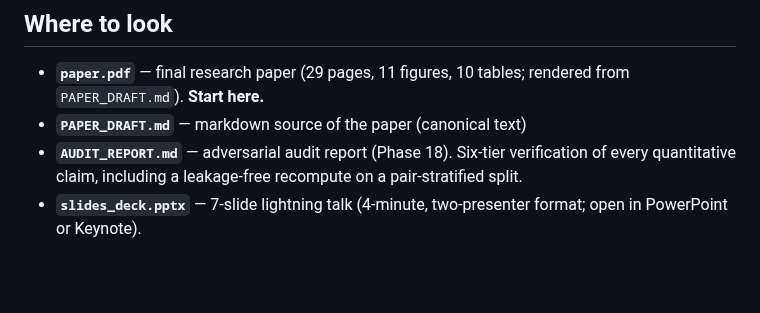
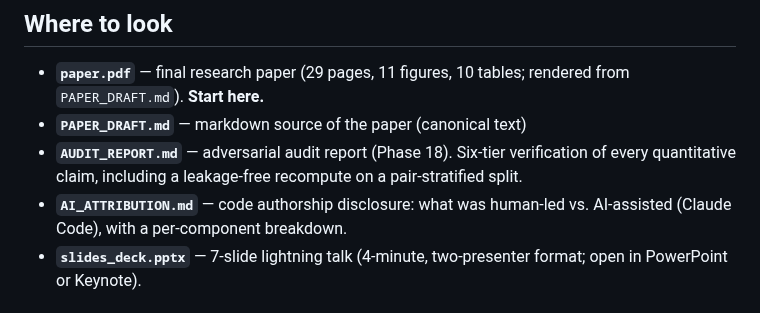
Before and after one commit to Iansabia/DS340-Project, a Markdown page: README.md, the part around the change. GitHub-like rendering; blank space fills up the shorter version.

```diff
--- a/README.md
+++ b/README.md
@@ -13,6 +13,7 @@ An empirical study asking whether increasing model complexity improves arbitrage
 - **`paper.pdf`** — final research paper (29 pages, 11 figures, 10 tables; rendered from `PAPER_DRAFT.md`). **Start here.**
 - **`PAPER_DRAFT.md`** — markdown source of the paper (canonical text)
 - **`AUDIT_REPORT.md`** — adversarial audit report (Phase 18). Six-tier verification of every quantitative claim, including a leakage-free recompute on a pair-stratified split.
+- **`AI_ATTRIBUTION.md`** — code authorship disclosure: what was human-led vs. AI-assisted (Claude Code), with a per-component breakdown.
 - **`slides_deck.pptx`** — 7-slide lightning talk (4-minute, two-presenter format; open in PowerPoint or Keynote).
 
 ## Quick start
```
Also changed, not shown: AI_ATTRIBUTION.md (added, +112 -0 lines).
